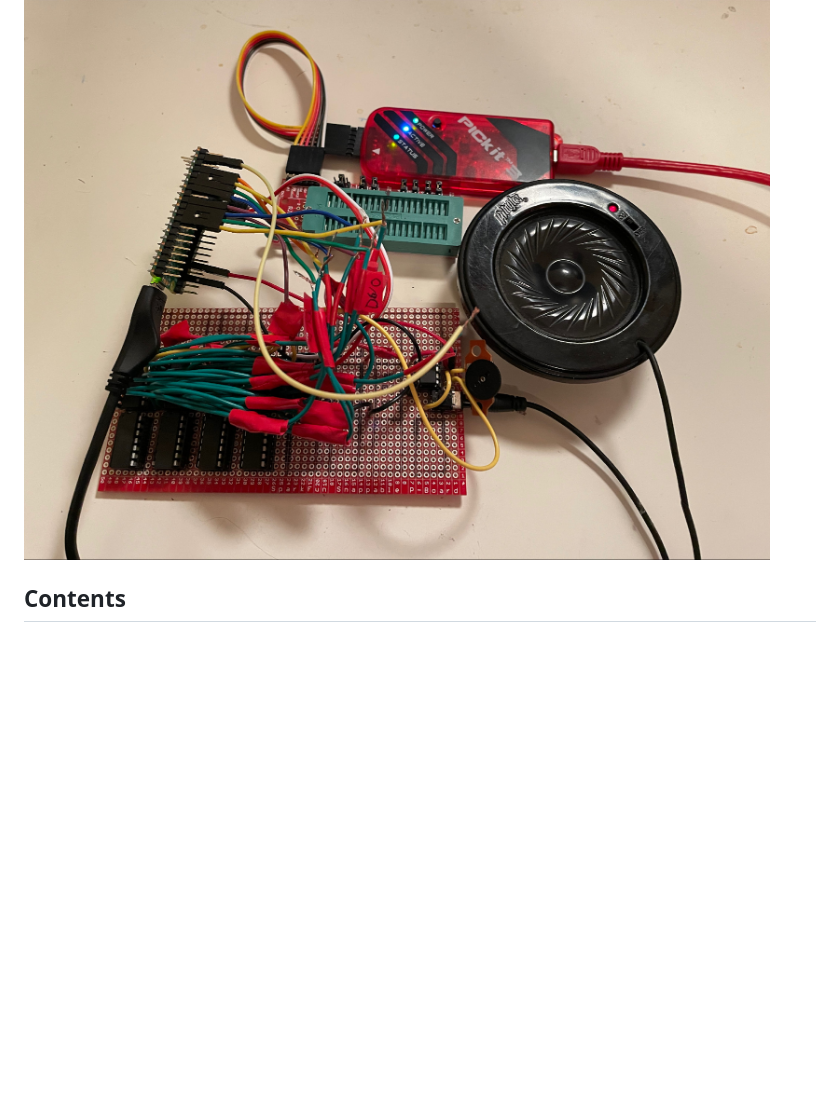
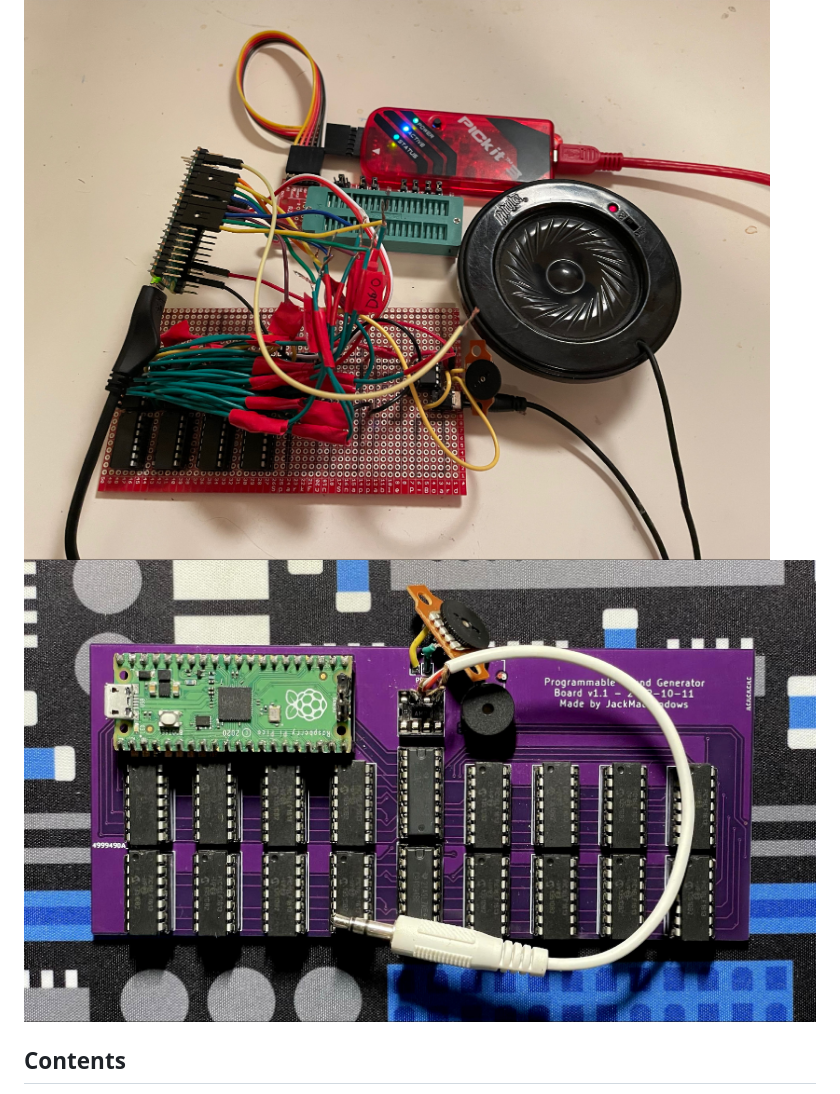
Before and after one commit to MCJack123/PSG, a Markdown page: README.md, the part around the change. Rendered like a GitHub page; pictures changed too: part-2/images/image6.jpg; blank space fills up the shorter version.

```diff
--- a/README.md
+++ b/README.md
@@ -2,6 +2,7 @@
 This repo contains the source code for my programmable sound generation board. [Read the article for more info.](https://mcjack123.github.io/PSG/)
 
 ![PSG image](images/image3.jpg)
+![PSG image 2](part-2/images/image6.jpg)
 
 ## Contents
 * `board.fzz` is a Fritzing project file for a basic 4-channel version of the board.
```
